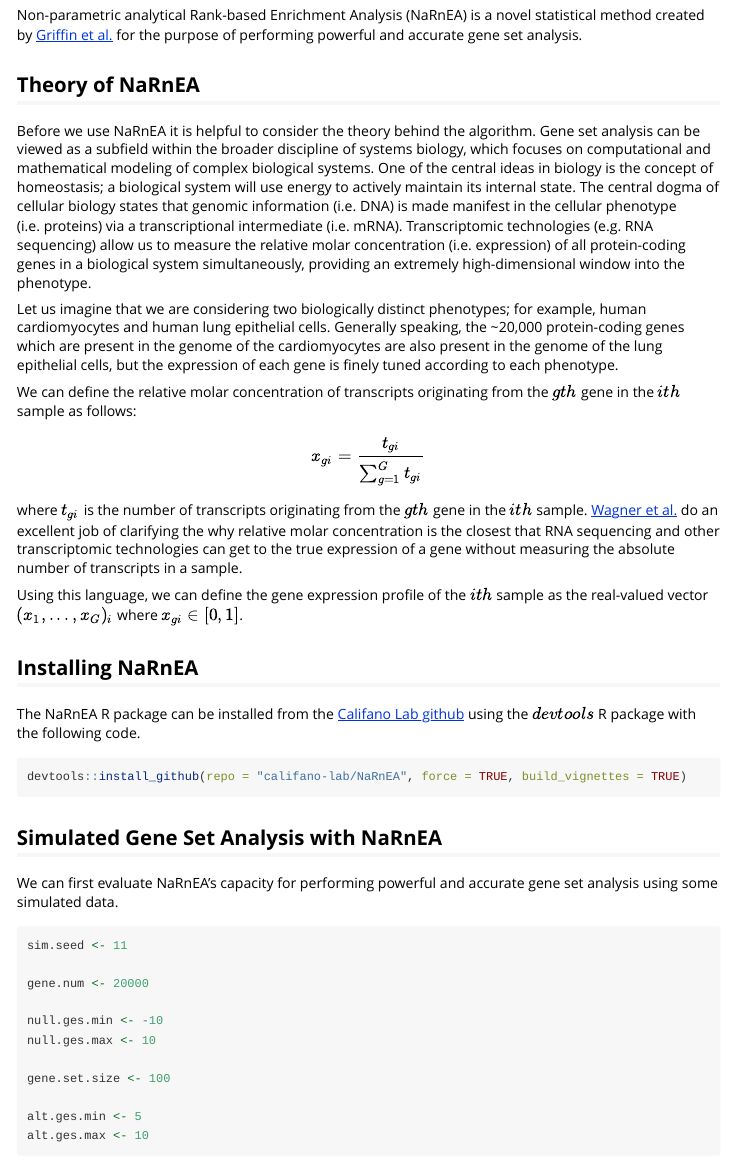
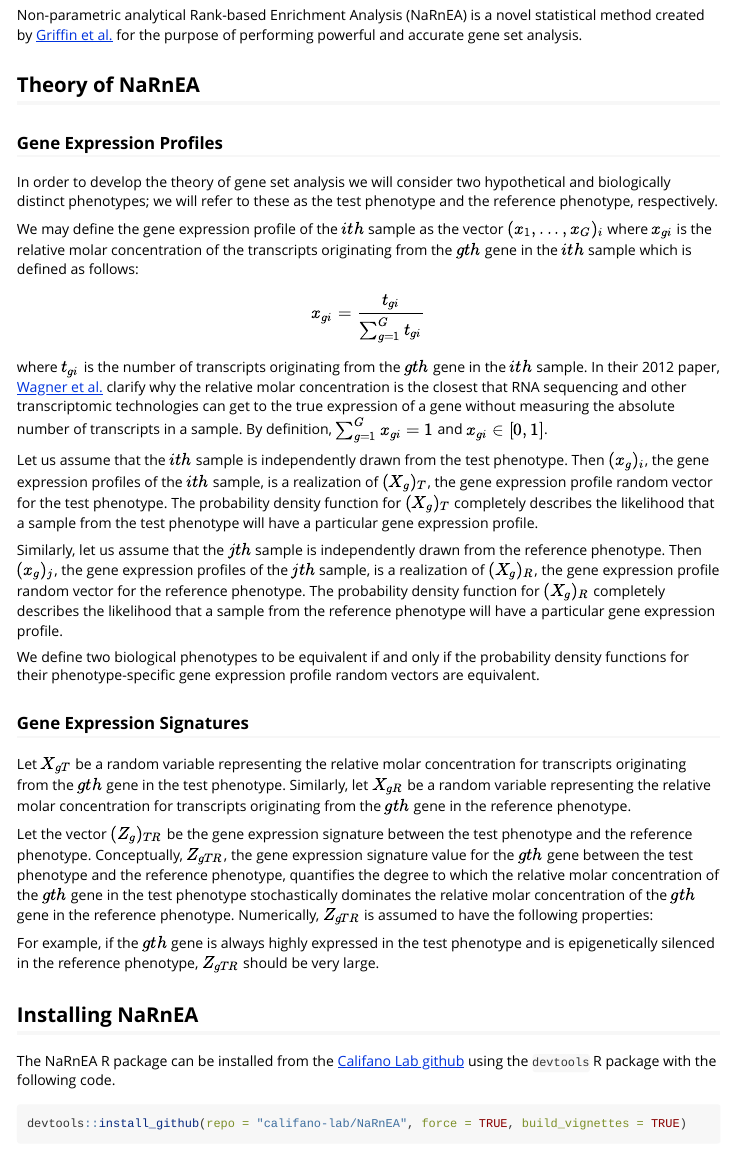
Before and after one commit to califano-lab/NaRnEA, an R Markdown document (vignettes/NaRnEA_User_Guide.Rmd): the page in a window 1100 px wide, from 170 px down. Rendered offline with R 4.5, knitr and Pandoc, with nearby package versions.

Commit message:
updated the NaRnEA_User_Guide_Vignette 1

````diff
--- a/vignettes/NaRnEA_User_Guide.Rmd
+++ b/vignettes/NaRnEA_User_Guide.Rmd
@@ -20,21 +20,36 @@ Non-parametric analytical Rank-based Enrichment Analysis (NaRnEA) is a novel sta
 
 ## Theory of NaRnEA
 
-Before we use NaRnEA it is helpful to consider the theory behind the algorithm. Gene set analysis can be viewed as a subfield within the broader discipline of systems biology, which focuses on computational and mathematical modeling of complex biological systems. One of the central ideas in biology is the concept of homeostasis; a biological system will use energy to actively maintain its internal state. The central dogma of cellular biology states that genomic information (i.e. DNA) is made manifest in the cellular phenotype (i.e. proteins) via a transcriptional intermediate (i.e. mRNA). Transcriptomic technologies (e.g. RNA sequencing) allow us to measure the relative molar concentration (i.e. expression) of all protein-coding genes in a biological system simultaneously, providing an extremely high-dimensional window into the phenotype.
+### Gene Expression Profiles
 
-Let us imagine that we are considering two biologically distinct phenotypes; for example, human cardiomyocytes and human lung epithelial cells. Generally speaking, the ~20,000 protein-coding genes which are present in the genome of the cardiomyocytes are also present in the genome of the lung epithelial cells, but the expression of each gene is finely tuned according to each phenotype.
+In order to develop the theory of gene set analysis we will consider two hypothetical and biologically distinct phenotypes; we will refer to these as the test phenotype and the reference phenotype, respectively.
 
-We can define the relative molar concentration of transcripts originating from the $gth$ gene in the $ith$ sample as follows:
+We may define the gene expression profile of the $ith$ sample as the vector $(x_{1},...,x_{G})_{i}$ where $x_{gi}$ is the relative molar concentration of the transcripts originating from the $gth$ gene in the $ith$ sample which is defined as follows:
 
 $$ x_{gi} = \frac{ t_{gi} }{ \sum_{g=1}^{G} t_{gi} } $$
 
-where $t_{gi}$ is the number of transcripts originating from the $gth$ gene in the $ith$ sample. [Wagner et al.](https://pubmed.ncbi.nlm.nih.gov/22872506/) do an excellent job of clarifying the why relative molar concentration is the closest that RNA sequencing and other transcriptomic technologies can get to the true expression of a gene without measuring the absolute number of transcripts in a sample.
+where $t_{gi}$ is the number of transcripts originating from the $gth$ gene in the $ith$ sample. In their 2012 paper, [Wagner et al.](https://pubmed.ncbi.nlm.nih.gov/22872506/) clarify why the relative molar concentration is the closest that RNA sequencing and other transcriptomic technologies can get to the true expression of a gene without measuring the absolute number of transcripts in a sample. By definition, $\sum_{g = 1}^{G} x_{gi} = 1$ and $x_{gi} \in [0,1]$.
 
-Using this language, we can define the gene expression profile of the $ith$ sample as the real-valued vector $(x_{1},...,x_{G})_{i}$ where $x_{gi} \in [0,1]$.
+Let us assume that the $ith$ sample is independently drawn from the test phenotype. Then $(x_{g})_{i}$, the gene expression profiles of the $ith$ sample, is a realization of $(X_{g})_{T}$, the gene expression profile random vector for the test phenotype. The probability density function for $(X_{g})_{T}$ completely describes the likelihood that a sample from the test phenotype will have a particular gene expression profile.
+
+Similarly, let us assume that the $jth$ sample is independently drawn from the reference phenotype. Then $(x_{g})_{j}$, the gene expression profiles of the $jth$ sample, is a realization of $(X_{g})_{R}$, the gene expression profile random vector for the reference phenotype. The probability density function for $(X_{g})_{R}$ completely describes the likelihood that a sample from the reference phenotype will have a particular gene expression profile.
+
+We define two biological phenotypes to be equivalent if and only if the probability density functions for their phenotype-specific gene expression profile random vectors are equivalent.
+
+### Gene Expression Signatures
+
+Let $X_{gT}$ be a random variable representing the relative molar concentration for transcripts originating from the $gth$ gene in the test phenotype. Similarly, let $X_{gR}$ be a random variable representing the relative molar concentration for transcripts originating from the $gth$ gene in the reference phenotype.
+
+Let the vector $(Z_{g})_{TR}$ be the gene expression signature between the test phenotype and the reference phenotype. Conceptually, $Z_{gTR}$, the gene expression signature value for the $gth$ gene between the test phenotype and the reference phenotype, quantifies the degree to which the relative molar concentration of the $gth$ gene in the test phenotype stochastically dominates the relative molar concentration of the $gth$ gene in the reference phenotype. Numerically, $Z_{gTR}$ is assumed to have the following properties:
+
+
+For example, if the $gth$ gene is always highly expressed in the test phenotype and is epigenetically silenced in the reference phenotype, $Z_{gTR}$ should be very large.
+
+
 
 ## Installing NaRnEA
 
-The NaRnEA R package can be installed from the [Califano Lab github](https://github.com/califano-lab/NaRnEA) using the $devtools$ R package with the following code.
+The NaRnEA R package can be installed from the [Califano Lab github](https://github.com/califano-lab/NaRnEA) using the `devtools` R package with the following code.
 ```{r, eval = FALSE}
 devtools::install_github(repo = "califano-lab/NaRnEA", force = TRUE, build_vignettes = TRUE)
 ```
````
